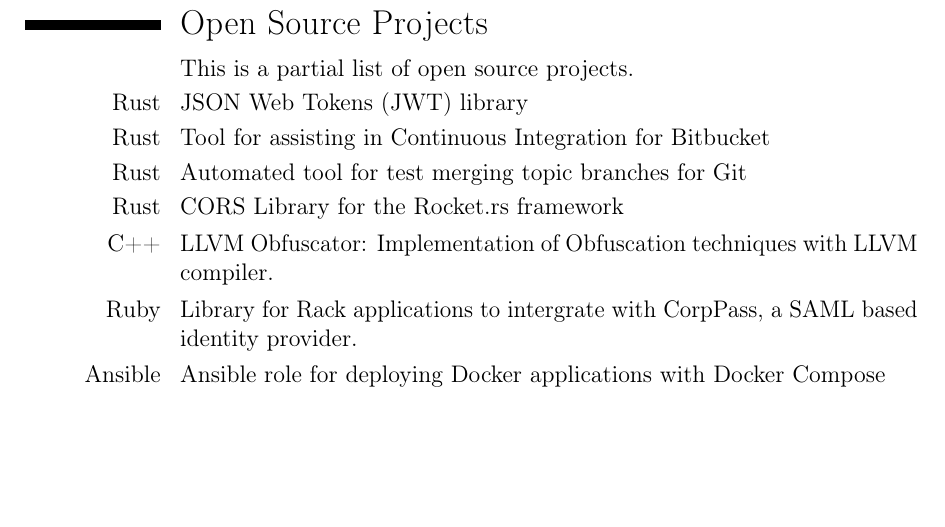
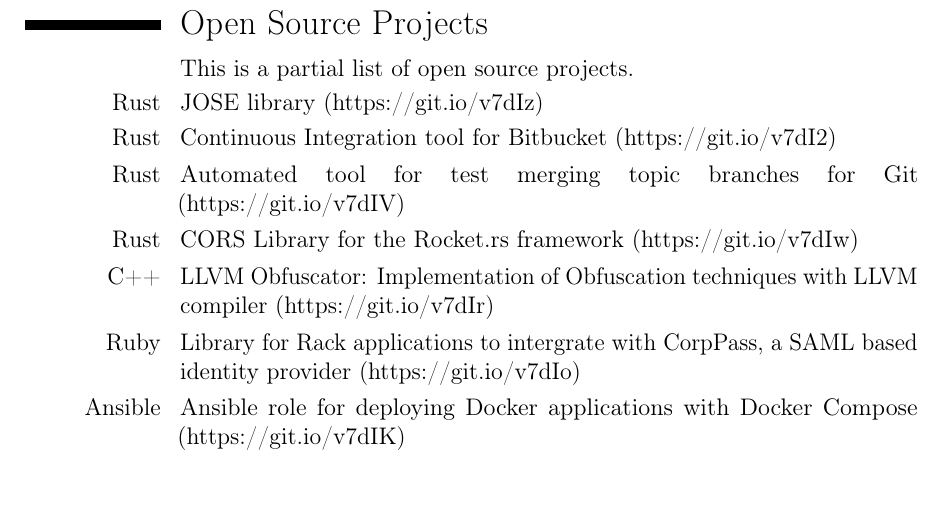
Before and after one commit to lawliet89/cv, a LaTeX CV (cv.tex): part of page 2 of 2, cut so that both start at the same text. Compiled offline with pdfLaTeX.

Commit message:
Update with textual links to Github repos

```diff
--- a/cv.tex
+++ b/cv.tex
@@ -114,23 +114,23 @@
 \cvitem{}{This is a partial list of open source projects.}
 
 
-\cvitem{Rust}{\href{https://github.com/lawliet89/biscuit}{JSON Web Tokens (JWT) library}}
+\cvitem{Rust}{\href{https://github.com/lawliet89/biscuit}{JOSE library (https://git.io/v7dIz)}}
 
 
-\cvitem{Rust}{\href{https://github.com/lawliet89/pr_demon}{Tool for assisting in Continuous Integration for Bitbucket}}
+\cvitem{Rust}{\href{https://github.com/lawliet89/pr_demon}{Continuous Integration tool for Bitbucket (https://git.io/v7dI2)}}
 
 
-\cvitem{Rust}{\href{https://github.com/lawliet89/fusionner}{Automated tool for test merging topic branches for Git}}
+\cvitem{Rust}{\href{https://github.com/lawliet89/fusionner}{Automated tool for test merging topic branches for Git (https://git.io/v7dIV)}}
 
 
-\cvitem{Rust}{ \href{https://github.com/lawliet89/rocket_cors}{CORS Library for the Rocket.rs framework}}
+\cvitem{Rust}{ \href{https://github.com/lawliet89/rocket_cors}{CORS Library for the Rocket.rs framework (https://git.io/v7dIw)}}
 
 
-\cvitem{C++}{\href{https://github.com/lawliet89/LLVM-Obfuscator}{LLVM Obfuscator: Implementation of Obfuscation techniques with LLVM compiler.}}
+\cvitem{C++}{\href{https://github.com/lawliet89/LLVM-Obfuscator}{LLVM Obfuscator: Implementation of Obfuscation techniques with LLVM compiler (https://git.io/v7dIr)}}
 
 
-\cvitem{Ruby}{\href{https://github.com/GovTechSG/libcorppass}{Library for Rack applications to intergrate with CorpPass, a SAML based identity provider.}}
+\cvitem{Ruby}{\href{https://github.com/GovTechSG/libcorppass}{Library for Rack applications to intergrate with CorpPass, a SAML based identity provider (https://git.io/v7dIo)}}
 
 
-\cvitem{Ansible}{ \href{https://github.com/lawliet89/docker-compose-ansible}{Ansible role for deploying Docker applications with Docker Compose}}
+\cvitem{Ansible}{ \href{https://github.com/lawliet89/docker-compose-ansible}{Ansible role for deploying Docker applications with Docker Compose (https://git.io/v7dIK)}}
 \end{document}
```
Also changed, not shown: cv.pdf, 1 other file.
